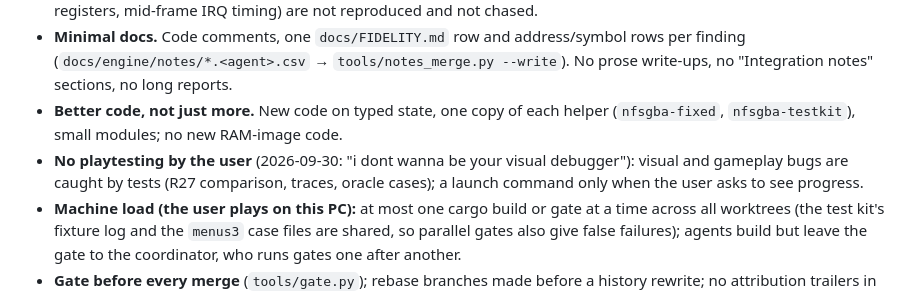
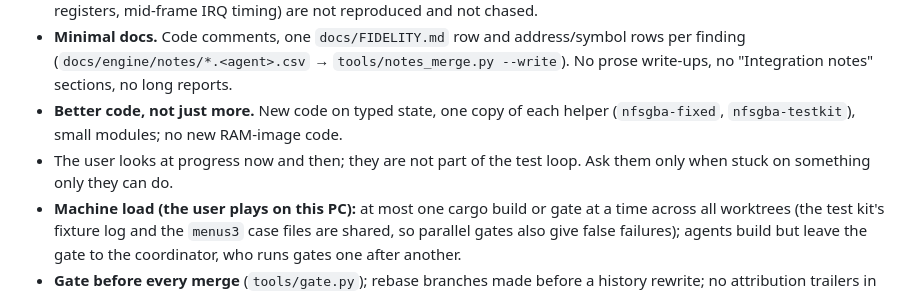
Before and after one commit to mtailordev/nfs-gba, a Markdown page: PROGRESS.md, the part around the change. Drawn GitHub-style.

Commit message:
Progress: plain note on the user's role

```diff
--- a/PROGRESS.md
+++ b/PROGRESS.md
@@ -82,7 +82,7 @@ Rules:
 - **Exact where it is observable** (the contract in `docs/DECISIONS.md`): gameplay state, rules, AI, physics, audio, save data, the 240×160 frame. Traces are compared on typed gameplay state, not raw RAM. Invisible internals (heap bytes, stale registers, mid-frame IRQ timing) are not reproduced and not chased.
 - **Minimal docs.** Code comments, one `docs/FIDELITY.md` row and address/symbol rows per finding (`docs/engine/notes/*.<agent>.csv` → `tools/notes_merge.py --write`). No prose write-ups, no "Integration notes" sections, no long reports.
 - **Better code, not just more.** New code on typed state, one copy of each helper (`nfsgba-fixed`, `nfsgba-testkit`), small modules; no new RAM-image code.
-- **No playtesting by the user** (2026-09-30: "i dont wanna be your visual debugger"): visual and gameplay bugs are caught by tests (R27 comparison, traces, oracle cases); a launch command only when the user asks to see progress.
+- The user looks at progress now and then; they are not part of the test loop. Ask them only when stuck on something only they can do.
 - **Machine load (the user plays on this PC):** at most one cargo build or gate at a time across all worktrees (the test kit's fixture log and the `menus3` case files are shared, so parallel gates also give false failures); agents build but leave the gate to the coordinator, who runs gates one after another.
 - **Gate before every merge** (`tools/gate.py`); rebase branches made before a history rewrite; no attribution trailers in commits; each worktree builds into its own `target/` (never a shared `CARGO_TARGET_DIR`: cargo then reuses another worktree's build of a crate and tests the wrong code) and is removed after merging; an emulator session is stopped by its own PID.
 
```
